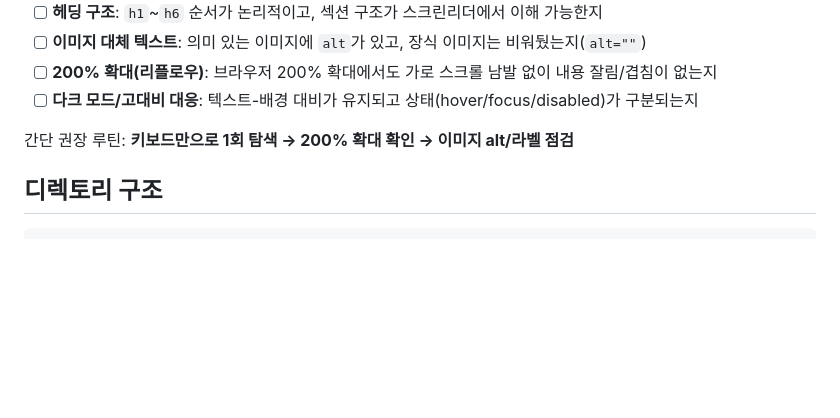
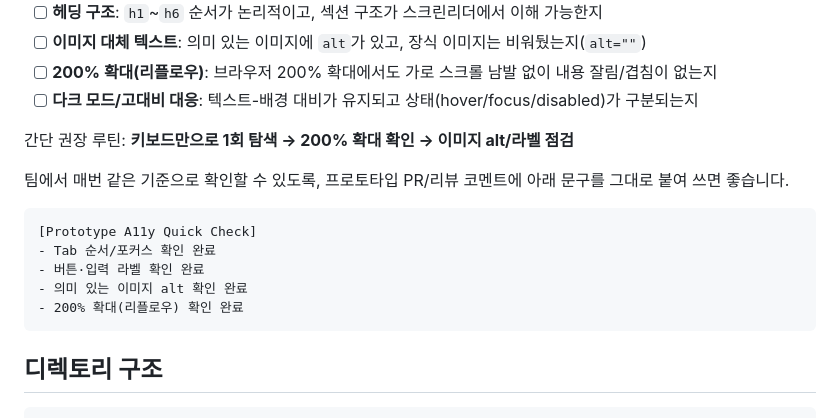
Before and after one commit to emrdl7/modern-template, a Markdown page: README.md, the part around the change. Rendered like a GitHub page; blank space fills up the shorter version.

Commit message:
study: 프로토타입 접근성 퀵체크 문구 추가

````diff
--- a/README.md
+++ b/README.md
@@ -24,6 +24,16 @@
 - [ ] **다크 모드/고대비 대응**: 텍스트-배경 대비가 유지되고 상태(hover/focus/disabled)가 구분되는지
 
 간단 권장 루틴: **키보드만으로 1회 탐색 → 200% 확대 확인 → 이미지 alt/라벨 점검**
+
+팀에서 매번 같은 기준으로 확인할 수 있도록, 프로토타입 PR/리뷰 코멘트에 아래 문구를 그대로 붙여 쓰면 좋습니다.
+
+```text
+[Prototype A11y Quick Check]
+- Tab 순서/포커스 확인 완료
+- 버튼·입력 라벨 확인 완료
+- 의미 있는 이미지 alt 확인 완료
+- 200% 확대(리플로우) 확인 완료
+```
 
 ## 디렉토리 구조
 
````
Also changed, not shown: STUDY-NOTES.md (+30 -0 lines).
